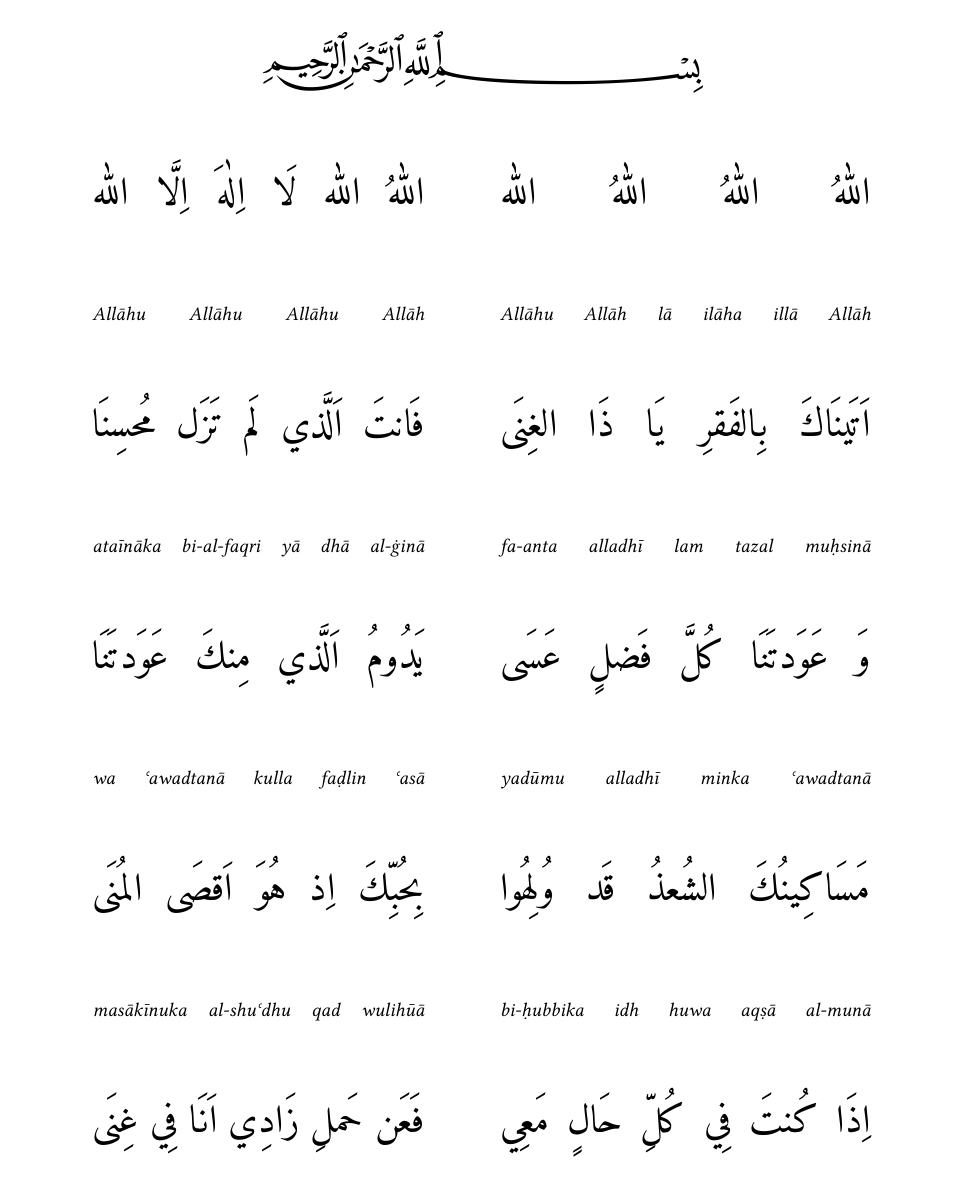
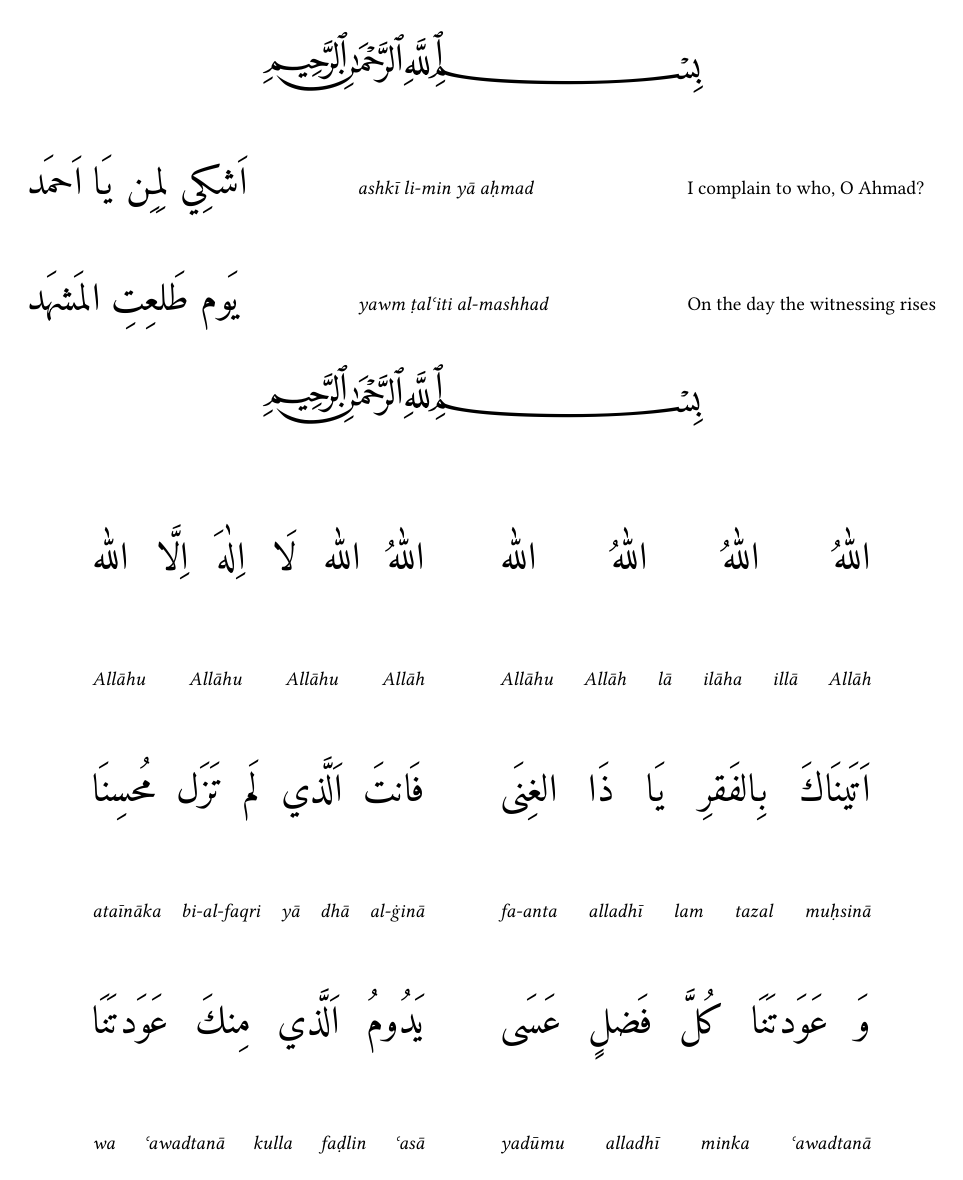
Before and after one commit to daoudclarke/sidi-songs, a LaTeX document (songs.tex): page 1 of 12 before the commit and page 1 of 13 after it. Compiled offline with XeLaTeX; a missing font is replaced by an installed copy or a similar font.

Commit message:
Translation.

```diff
--- a/songs.tex
+++ b/songs.tex
@@ -37,6 +38,15 @@
 %% \SetTranslitConvention{dmg}
 
 %% bi-Asmi al-ll_ahi al-ra.hmAni al-ra.hImi
+
+
+\center{\textarab{BASMALA}}
+
+\begin{tabular}{p{6cm}p{6cm}p{6cm}}
+\textarab{a^skI li-min yA a.hmad}&\textarab[trans]{a^skI li-min yA a.hmad}&I complain to who, O Ahmad?\\
+\textarab{yawm .tal`iti al-ma^shad}&\textarab[trans]{yawm .tal`iti al-ma^shad}&On the day the witnessing rises
+\end{tabular}
+
 
 \begin{arab}
 
```
Also changed, not shown: songs.tex (2 more changed lines).
